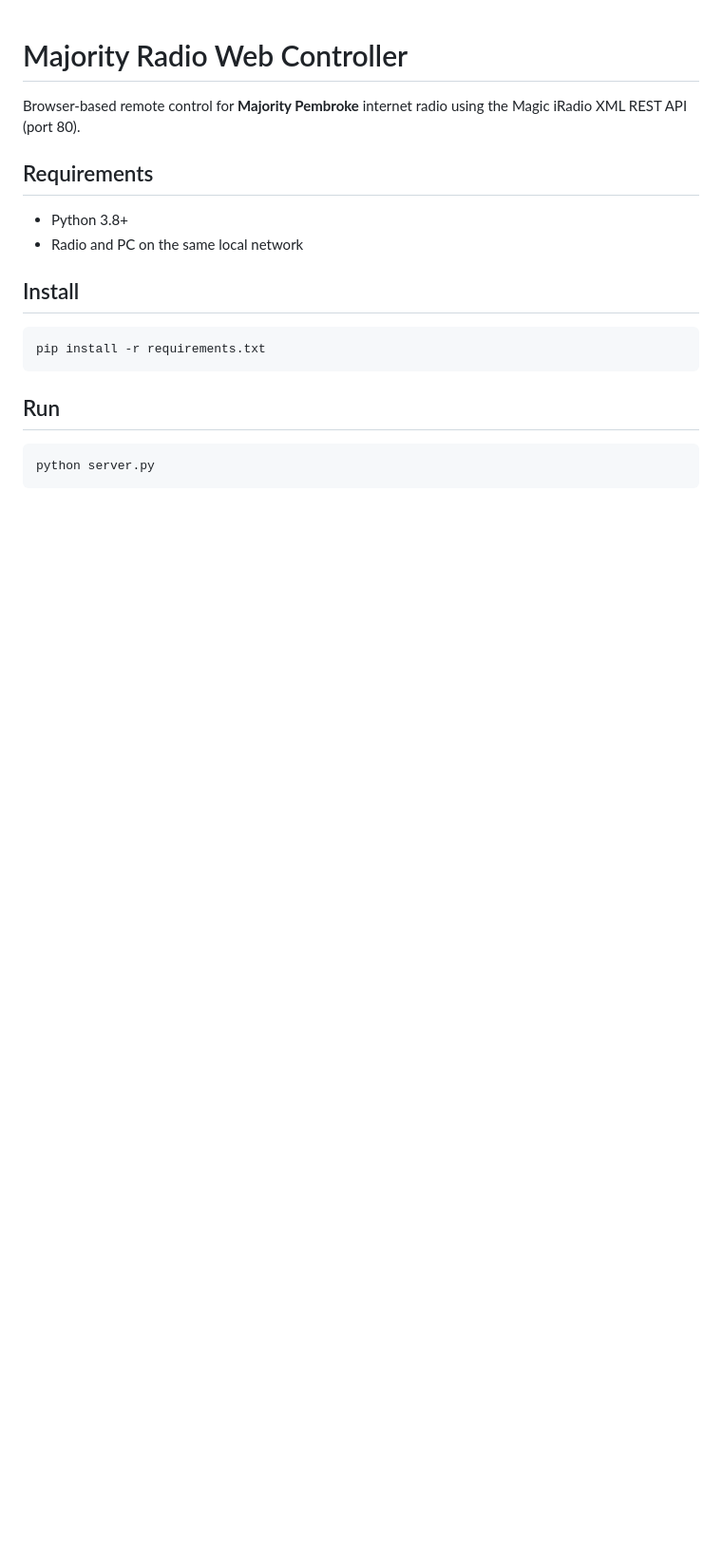
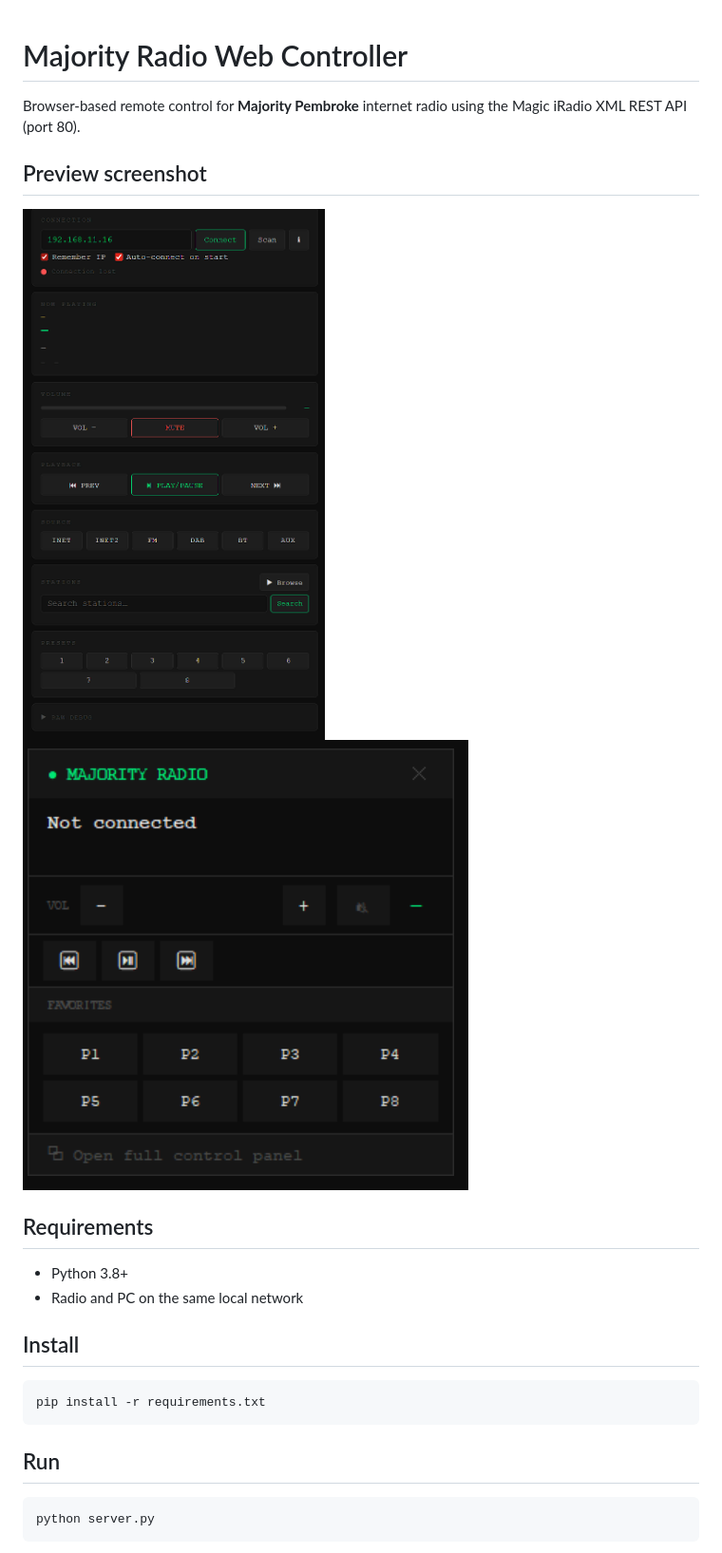
Before and after one commit to HA-HUB-I/Majority, a Markdown page: README.md, the part around the change. Shown: that part at 95% size. Rendered like a GitHub page; pictures changed too: images/taskbar_control.png (added), images/web.png (added); blank space fills up the shorter version.

```diff
--- a/README.md
+++ b/README.md
@@ -1,6 +1,11 @@
 # Majority Radio Web Controller
 
 Browser-based remote control for **Majority Pembroke** internet radio using the Magic iRadio XML REST API (port 80).
+
+## Preview screenshot
+
+![Web Server](/images/web.png)
+![Windows Taskbar App](/images/taskbar_control.png)
 
 ## Requirements
 
```
